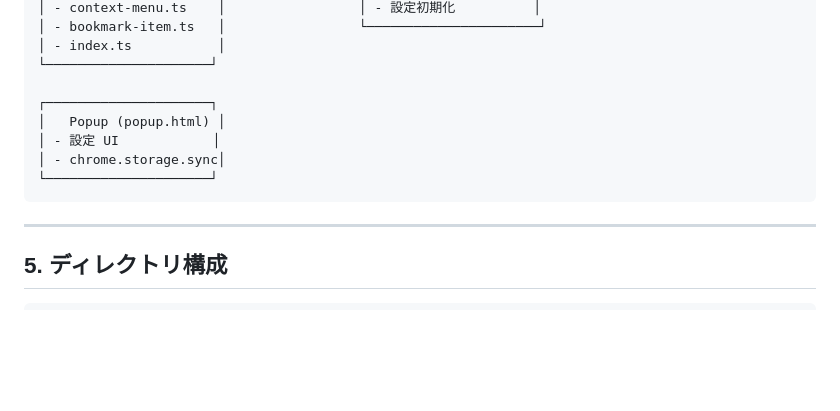
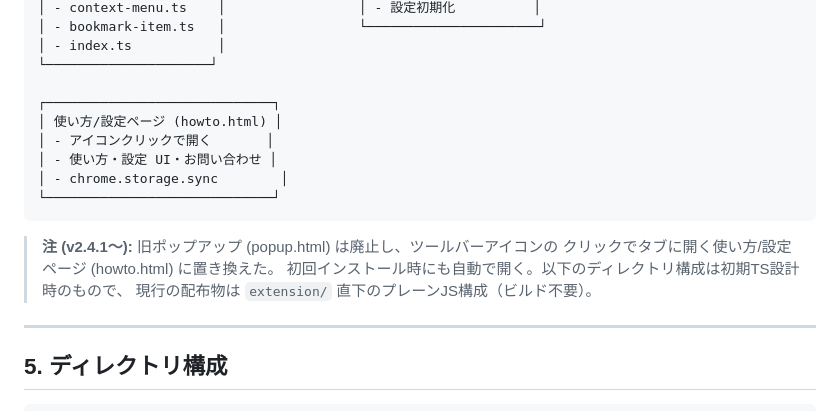
Before and after one commit to CureArcana/multi-row-bookmark-bar, a Markdown page: SPEC.md, the part around the change. Drawn GitHub-style; blank space fills up the shorter version.

````diff
--- a/SPEC.md
+++ b/SPEC.md
@@ -93,12 +93,18 @@ Content Script / Service Worker / Popup の 3 エントリポイントをそれ
 │ - index.ts           │
 └─────────────────────┘
 
-┌─────────────────────┐
-│   Popup (popup.html) │
-│ - 設定 UI            │
-│ - chrome.storage.sync│
-└─────────────────────┘
+┌─────────────────────────────┐
+│ 使い方/設定ページ (howto.html) │
+│ - アイコンクリックで開く       │
+│ - 使い方・設定 UI・お問い合わせ │
+│ - chrome.storage.sync        │
+└─────────────────────────────┘
 ```
+
+> **注 (v2.4.1〜):** 旧ポップアップ (popup.html) は廃止し、ツールバーアイコンの
+> クリックでタブに開く使い方/設定ページ (howto.html) に置き換えた。
+> 初回インストール時にも自動で開く。以下のディレクトリ構成は初期TS設計時のもので、
+> 現行の配布物は `extension/` 直下のプレーンJS構成（ビルド不要）。
 
 ---
 
````
Also changed, not shown: README.en.md (+13 -4 lines), README.md (+13 -4 lines).
